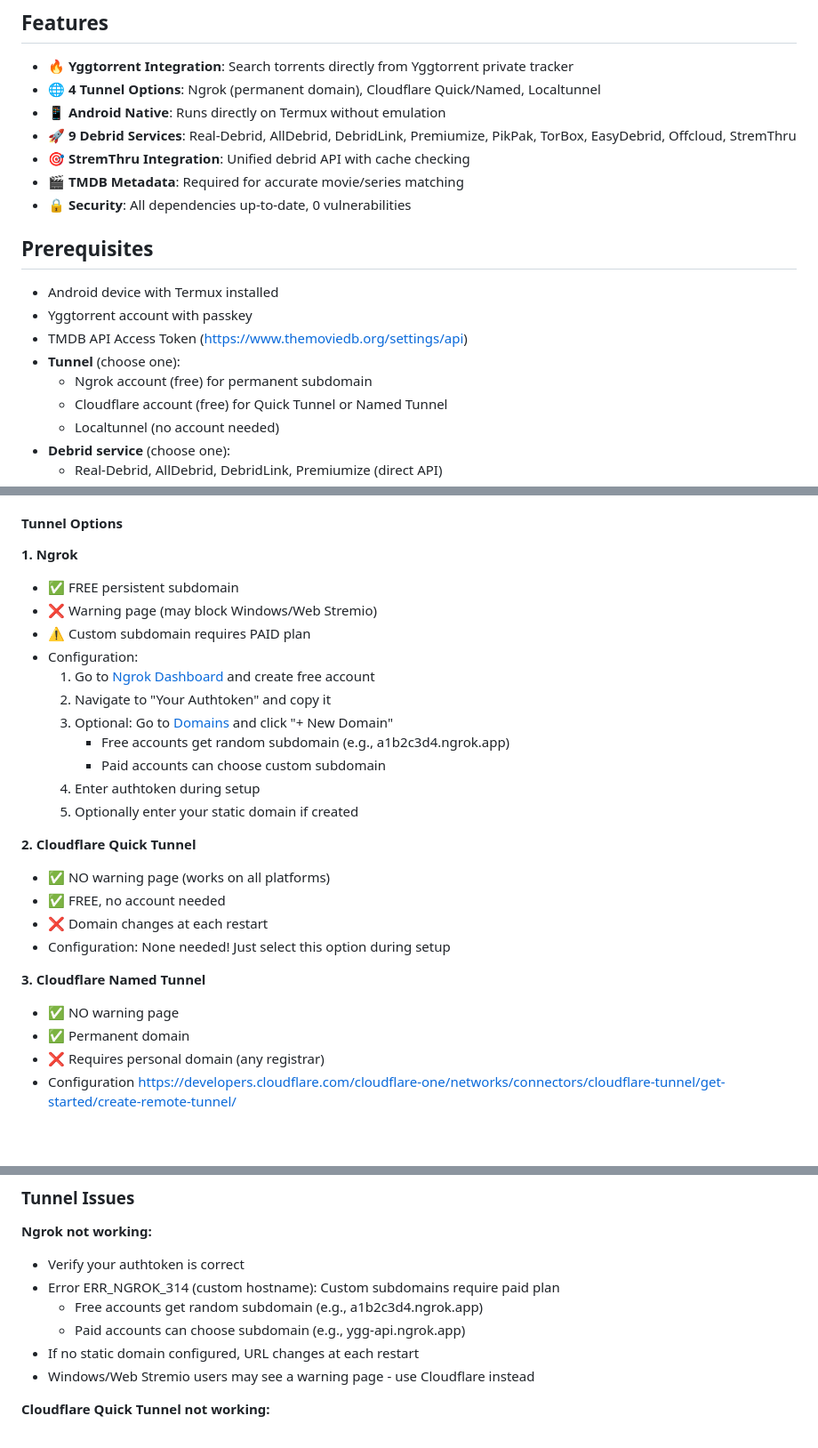
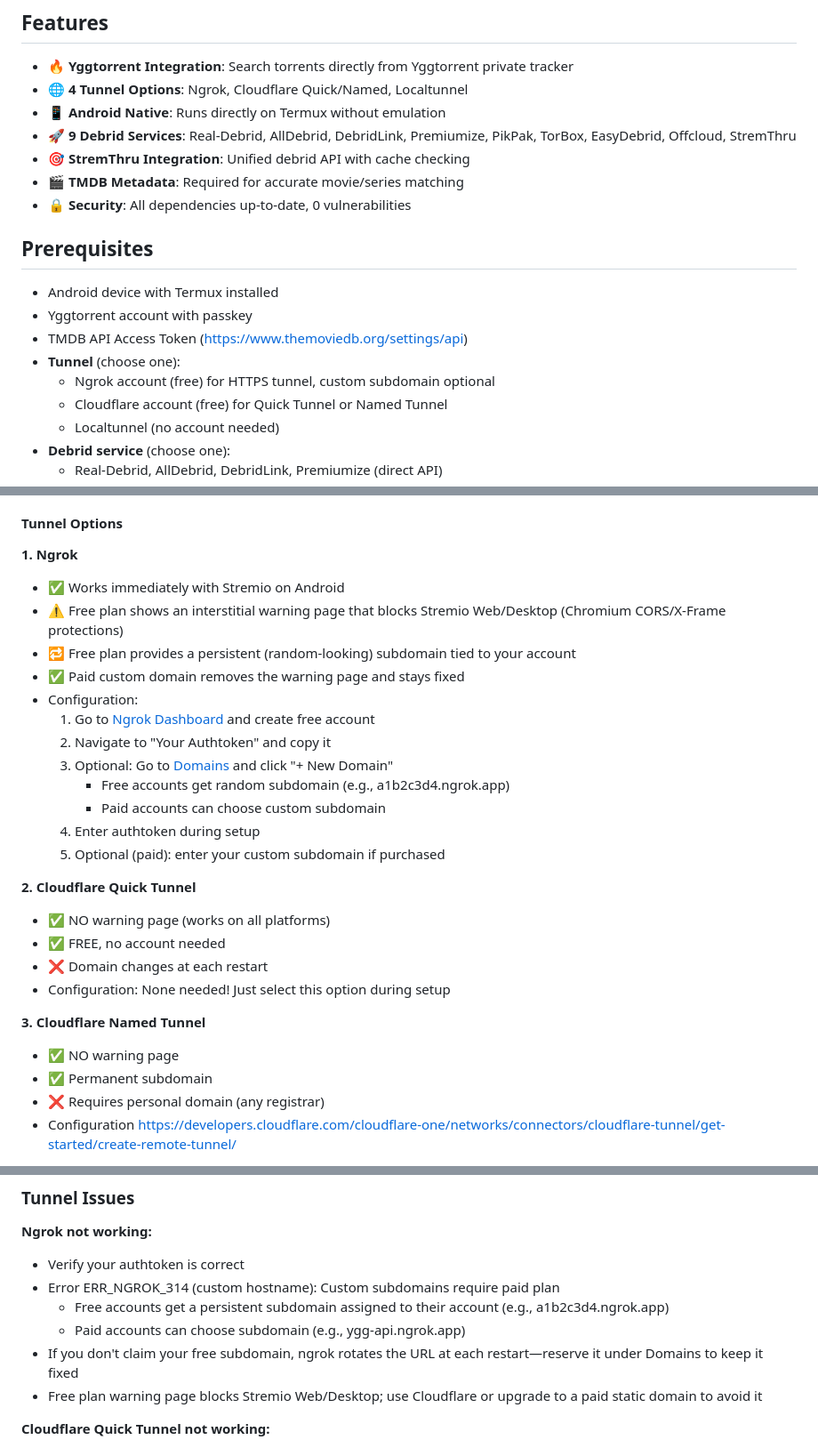
Before and after one commit to Telkaoss/YggPocket, a Markdown page: README.md, 3 parts joined by grey strips. Shown at 89% size. Drawn GitHub-style; blank space fills up the shorter version.

```diff
--- a/README.md
+++ b/README.md
@@ -19,7 +19,7 @@ Perfect for anyone who wants a self-hosted Stremio addon without the hassle and
 ## Features
 
 - 🔥 **Yggtorrent Integration**: Search torrents directly from Yggtorrent private tracker
-- 🌐 **4 Tunnel Options**: Ngrok (permanent domain), Cloudflare Quick/Named, Localtunnel
+- 🌐 **4 Tunnel Options**: Ngrok, Cloudflare Quick/Named, Localtunnel
 - 📱 **Android Native**: Runs directly on Termux without emulation
 - 🚀 **9 Debrid Services**: Real-Debrid, AllDebrid, DebridLink, Premiumize, PikPak, TorBox, EasyDebrid, Offcloud, StremThru
 - 🎯 **StremThru Integration**: Unified debrid API with cache checking
@@ -32,7 +32,7 @@ Perfect for anyone who wants a self-hosted Stremio addon without the hassle and
 - Yggtorrent account with passkey
 - TMDB API Access Token (https://www.themoviedb.org/settings/api)
 - **Tunnel** (choose one):
-  - Ngrok account (free) for permanent subdomain
+  - Ngrok account (free) for HTTPS tunnel, custom subdomain optional
   - Cloudflare account (free) for Quick Tunnel or Named Tunnel
   - Localtunnel (no account needed)
 - **Debrid service** (choose one):
@@ -59,9 +59,10 @@ During installation, you will be asked to choose a tunnel type and provide confi
 #### Tunnel Options
 
 **1. Ngrok**
-- ✅ FREE persistent subdomain
-- ❌ Warning page (may block Windows/Web Stremio)
-- ⚠️ Custom subdomain requires PAID plan
+- ✅ Works immediately with Stremio on Android
+- ⚠️ Free plan shows an interstitial warning page that blocks Stremio Web/Desktop (Chromium CORS/X-Frame protections)
+- 🔁 Free plan provides a persistent (random-looking) subdomain tied to your account
+- ✅ Paid custom domain removes the warning page and stays fixed
 - Configuration:
   1. Go to [Ngrok Dashboard](https://dashboard.ngrok.com/signup) and create free account
   2. Navigate to "Your Authtoken" and copy it
@@ -69,7 +70,7 @@ During installation, you will be asked to choose a tunnel type and provide confi
      - Free accounts get random subdomain (e.g., a1b2c3d4.ngrok.app)
      - Paid accounts can choose custom subdomain
   4. Enter authtoken during setup
-  5. Optionally enter your static domain if created
+  5. Optional (paid): enter your custom subdomain if purchased
 
 **2. Cloudflare Quick Tunnel**
 - ✅ NO warning page (works on all platforms)
@@ -79,7 +80,7 @@ During installation, you will be asked to choose a tunnel type and provide confi
 
 **3. Cloudflare Named Tunnel**
 - ✅ NO warning page
-- ✅ Permanent domain
+- ✅ Permanent subdomain
 - ❌ Requires personal domain (any registrar)
 - Configuration https://developers.cloudflare.com/cloudflare-one/networks/connectors/cloudflare-tunnel/get-started/create-remote-tunnel/
 
@@ -218,10 +219,10 @@ Then restart the addon with `npm start`.
 **Ngrok not working:**
 - Verify your authtoken is correct
 - Error ERR_NGROK_314 (custom hostname): Custom subdomains require paid plan
-  - Free accounts get random subdomain (e.g., a1b2c3d4.ngrok.app)
+  - Free accounts get a persistent subdomain assigned to their account (e.g., a1b2c3d4.ngrok.app)
   - Paid accounts can choose subdomain (e.g., ygg-api.ngrok.app)
-- If no static domain configured, URL changes at each restart
-- Windows/Web Stremio users may see a warning page - use Cloudflare instead
+- If you don't claim your free subdomain, ngrok rotates the URL at each restart—reserve it under Domains to keep it fixed
+- Free plan warning page blocks Stremio Web/Desktop; use Cloudflare or upgrade to a paid static domain to avoid it
 
 **Cloudflare Quick Tunnel not working:**
 - Check that port 4000 is not blocked
```
Also changed, not shown: other parts of README.md (+2 -2 lines).
